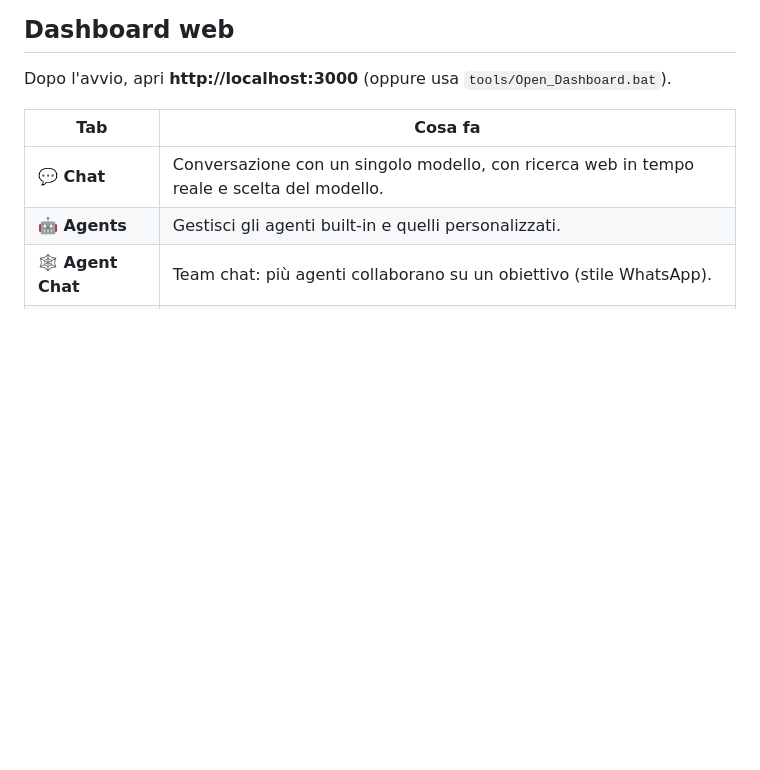
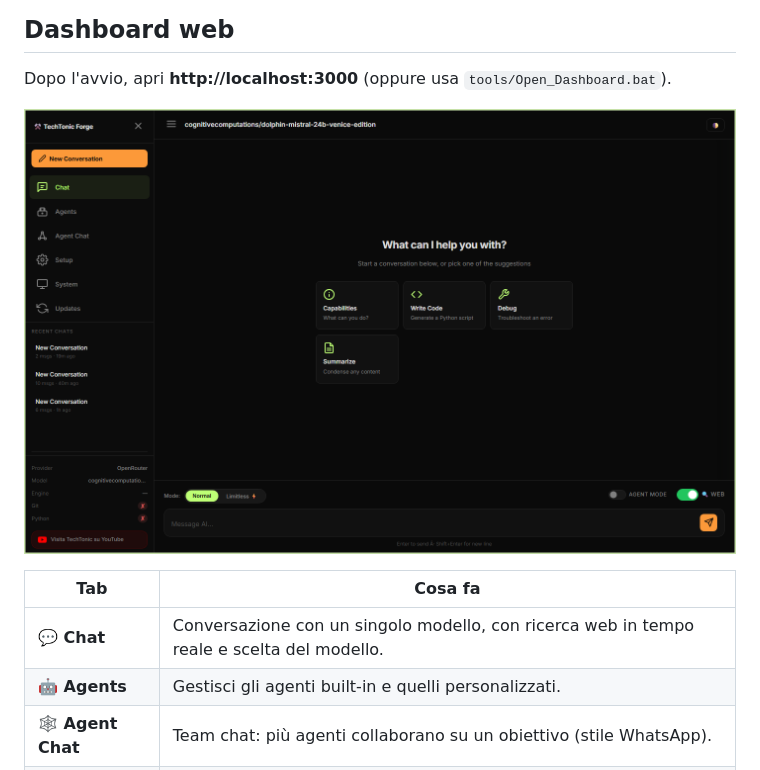
Before and after one commit to techtonic2025/Claude-Code-Usb-Multiagent, a Markdown page: README.md, the part around the change. GitHub-like rendering; pictures changed too: assets/dashboard.png (added); blank space fills up the shorter version.

Commit message:
Add dashboard screenshot to README
Co-Authored-By: Claude <noreply@anthropic.com>

```diff
--- a/README.md
+++ b/README.md
@@ -61,6 +61,8 @@ Al primo avvio il launcher scarica automaticamente Node.js portatile e Claude Co
 ## Dashboard web
 
 Dopo l'avvio, apri **http://localhost:3000** (oppure usa `tools/Open_Dashboard.bat`).
+
+![Dashboard](assets/dashboard.png)
 
 | Tab | Cosa fa |
 |---|---|
```
